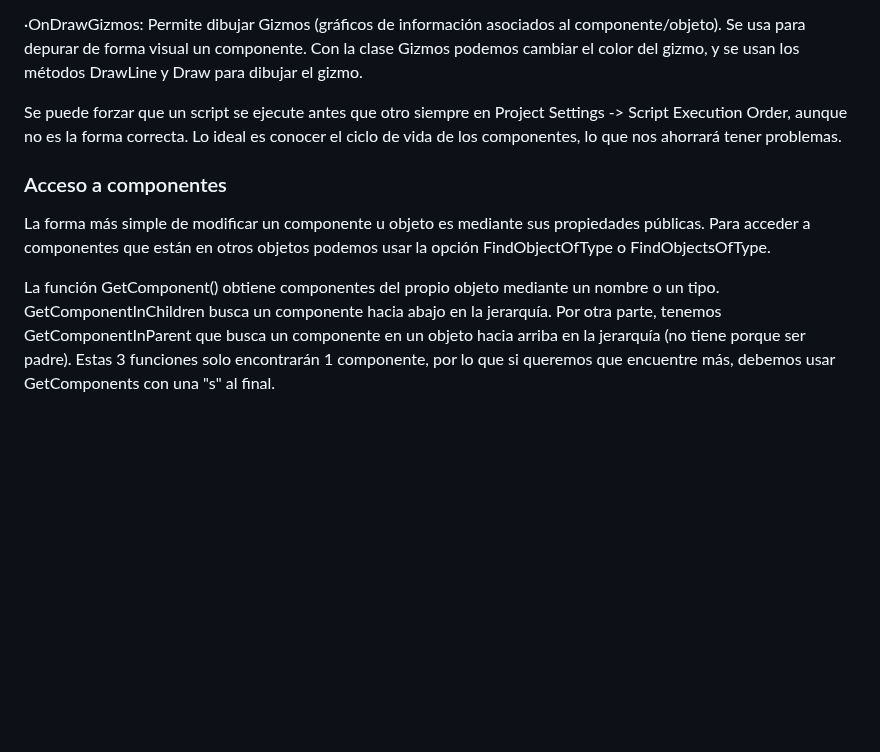
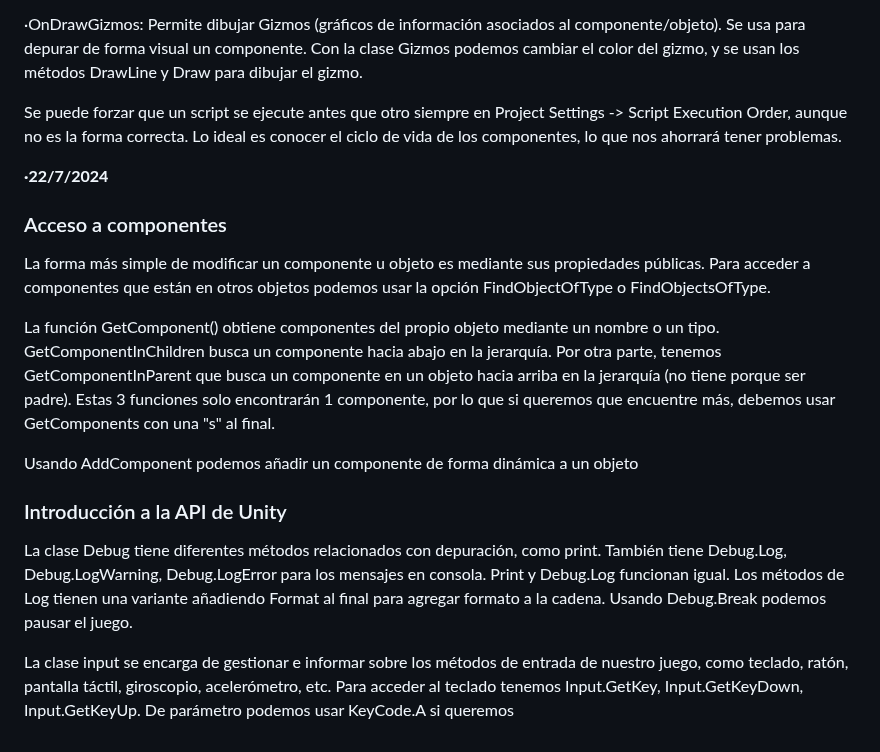
Before and after one commit to Alex87777777/Carrera-OpenWebinars, a Markdown page: README.md, the part around the change. GitHub-like rendering; blank space fills up the shorter version.

```diff
--- a/README.md
+++ b/README.md
@@ -681,8 +681,19 @@ El ciclo de vida de un componente son las fases por las que pasa un componente d
 
 Se puede forzar que un script se ejecute antes que otro siempre en Project Settings -> Script Execution Order, aunque no es la forma correcta. Lo ideal es conocer el ciclo de vida de los componentes, lo que nos ahorrará tener problemas.
 
+__·22/7/2024__
+
 ### Acceso a componentes
 
 La forma más simple de modificar un componente u objeto es mediante sus propiedades públicas. Para acceder a componentes que están en otros objetos podemos usar la opción FindObjectOfType o FindObjectsOfType.
 
 La función GetComponent() obtiene componentes del propio objeto mediante un nombre o un tipo. GetComponentInChildren busca un componente hacia abajo en la jerarquía. Por otra parte, tenemos GetComponentInParent que busca un componente en un objeto hacia arriba en la jerarquía (no tiene porque ser padre). Estas 3 funciones solo encontrarán 1 componente, por lo que si queremos que encuentre más, debemos usar GetComponents con una "s" al final.
+
+Usando AddComponent podemos añadir un componente de forma dinámica a un objeto
+
+### Introducción a la API de Unity
+
+La clase Debug tiene diferentes métodos relacionados con depuración, como print. También tiene Debug.Log, Debug.LogWarning, Debug.LogError para los mensajes en consola. Print y Debug.Log funcionan igual. Los métodos de Log tienen una variante añadiendo Format al final para agregar formato a la cadena. Usando Debug.Break podemos pausar el juego.
+
+La clase input se encarga de gestionar e informar sobre los métodos de entrada de nuestro juego, como teclado, ratón, pantalla táctil, giroscopio, acelerómetro, etc.
+Para acceder al teclado tenemos Input.GetKey, Input.GetKeyDown, Input.GetKeyUp. De parámetro podemos usar KeyCode.A si queremos
```
